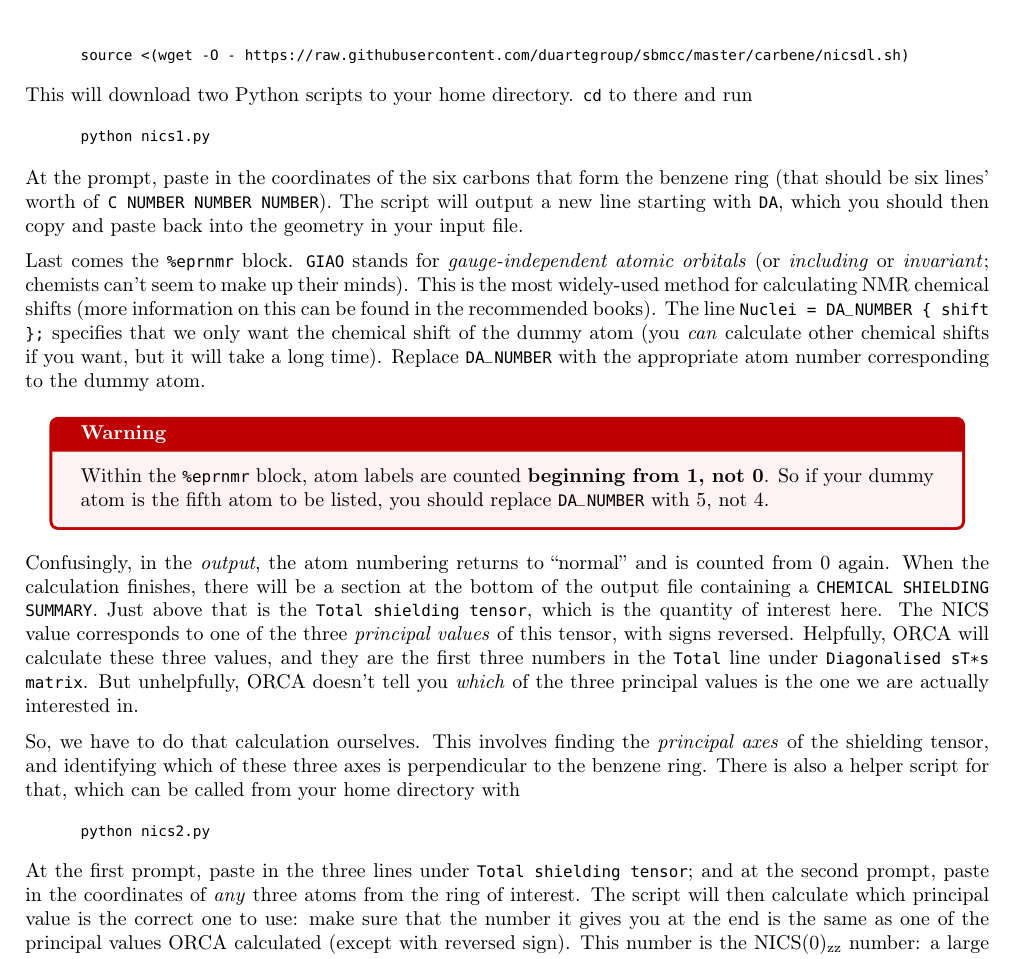
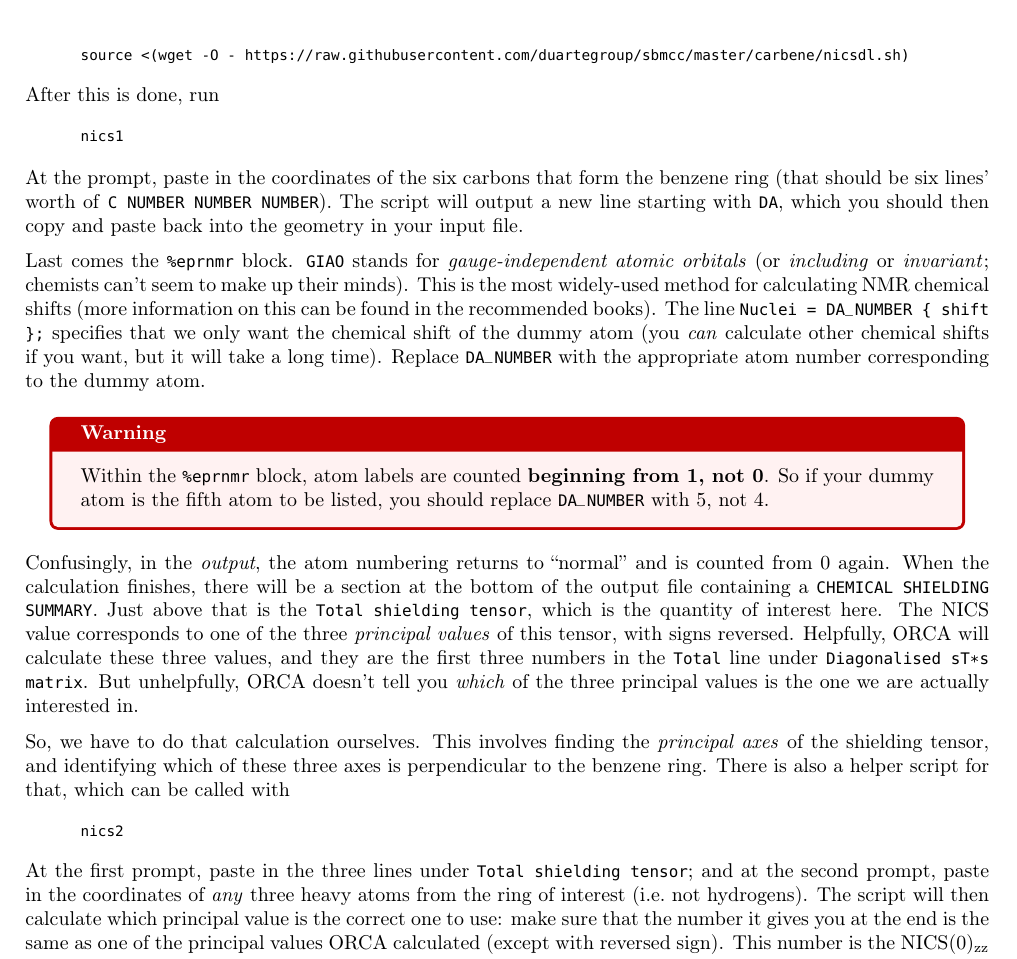
Before and after one commit to duartegroup/sbm-compchem-module, a LaTeX document (carbene/sbmcarbene.tex): part of page 3 of 3, cut so that both start at the same text. Compiled offline with pdfLaTeX.

Commit message:
Update carbene handout to deal with module load

```diff
--- a/carbene/sbmcarbene.tex
+++ b/carbene/sbmcarbene.tex
@@ -181,10 +181,10 @@ To automate this calculation, first download some helper scripts using:
 source <(wget -O - https://raw.githubusercontent.com/duartegroup/sbmcc/master/carbene/nicsdl.sh)
 \end{cmdline}
 
-This will download two Python scripts to your home directory. \texttt{cd} to there and run
+After this is done, run
 
 \begin{cmdline}
-python nics1.py
+nics1
 \end{cmdline}
 
 At the prompt, paste in the coordinates of the six carbons that form the benzene ring (that should be six lines' worth of \texttt{C   NUMBER   NUMBER   NUMBER}). The script will output a new line starting with \texttt{DA}, which you should then copy and paste back into the geometry in your input file.
@@ -197,13 +197,13 @@ Within the \texttt{\%eprnmr} block, atom labels are counted \textbf{beginning fr
 
 Confusingly, in the \textit{output}, the atom numbering returns to ``normal'' and is counted from 0 again. When the calculation finishes, there will be a section at the bottom of the output file containing a \texttt{CHEMICAL SHIELDING SUMMARY}. Just above that is the \texttt{Total shielding tensor}, which is the quantity of interest here. The NICS value corresponds to one of the three \textit{principal values} of this tensor, with signs reversed. Helpfully, ORCA will calculate these three values, and they are the first three numbers in the \texttt{Total} line under \texttt{Diagonalised sT*s matrix}. But unhelpfully, ORCA doesn't tell you \textit{which} of the three principal values is the one we are actually interested in.
 
-So, we have to do that calculation ourselves. This involves finding the \textit{principal axes} of the shielding tensor, and identifying which of these three axes is perpendicular to the benzene ring. There is also a helper script for that, which can be called from your home directory with
+So, we have to do that calculation ourselves. This involves finding the \textit{principal axes} of the shielding tensor, and identifying which of these three axes is perpendicular to the benzene ring. There is also a helper script for that, which can be called with
 
 \begin{cmdline}
-python nics2.py
+nics2
 \end{cmdline}
 
-At the first prompt, paste in the three lines under \texttt{Total shielding tensor}; and at the second prompt, paste in the coordinates of \textit{any} three atoms from the ring of interest. The script will then calculate which principal value is the correct one to use: make sure that the number it gives you at the end is the same as one of the principal values ORCA calculated (except with reversed sign). This number is the NICS(0)\textsubscript{zz} number: a large negative value indicates aromaticity, whereas a large positive value indicates antiaromaticity.
+At the first prompt, paste in the three lines under \texttt{Total shielding tensor}; and at the second prompt, paste in the coordinates of \textit{any} three heavy atoms from the ring of interest (i.e.\ not hydrogens). The script will then calculate which principal value is the correct one to use: make sure that the number it gives you at the end is the same as one of the principal values ORCA calculated (except with reversed sign). This number is the NICS(0)\textsubscript{zz} number: a large negative value indicates aromaticity, whereas a large positive value indicates antiaromaticity.
 
 For the mathematically inclined, the principal axes are the eigenvectors of \(\mathbf{s}^\intercal \mathbf{s}\) (\(\mathbf{s}\) being the shielding tensor). Given a matrix \(\mathbf{U}\) with these eigenvectors as its columns, the principal values are the diagonal elements of \(\mathbf{U^\intercal \mathbf{s} \mathbf{U}}\). We have to find the principal axis which is perpendicular to the plane, and the vector normal to a plane can be found using \((\mathbf{c}_1 - \mathbf{c}_2) \times (\mathbf{c}_1 - \mathbf{c}_3)\), where the \(\mathbf{c}_i\)'s are vectors from the origin to different points in the plane (which must not be collinear). Thus, to identify the correct principal axis, we simply need to see which principal axis most closely matches the normal vector (up to a constant factor), which is most easily done by comparing the dot products of each principal axis with the normal vector.
 
```
Also changed, not shown: carbene/sbmcarbene.pdf.
